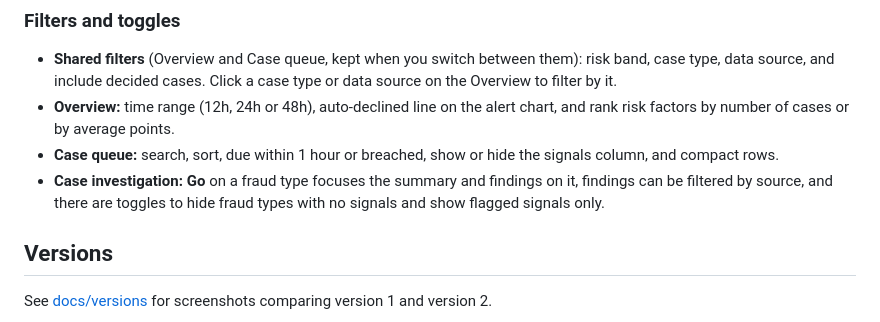
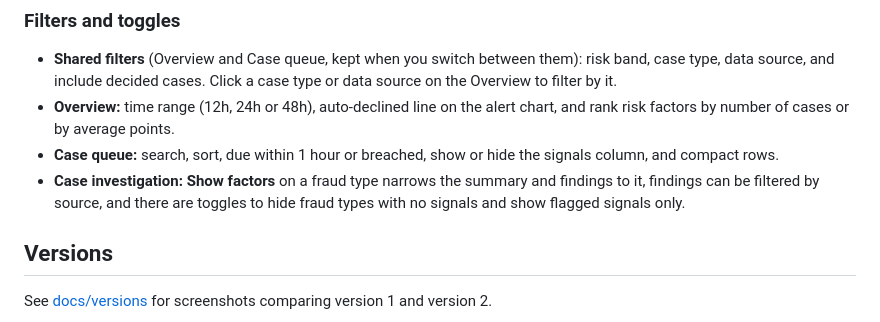
Before and after one commit to dsunwar-stack/Fraud-Data-Visualisation, a Markdown page: README.md, the part around the change. GitHub-like rendering.

```diff
--- a/README.md
+++ b/README.md
@@ -19,7 +19,7 @@ All data is synthetic and generated in the browser from a fixed seed. No real cu
 - **Shared filters** (Overview and Case queue, kept when you switch between them): risk band, case type, data source, and include decided cases. Click a case type or data source on the Overview to filter by it.
 - **Overview:** time range (12h, 24h or 48h), auto-declined line on the alert chart, and rank risk factors by number of cases or by average points.
 - **Case queue:** search, sort, due within 1 hour or breached, show or hide the signals column, and compact rows.
-- **Case investigation:** **Go** on a fraud type focuses the summary and findings on it, findings can be filtered by source, and there are toggles to hide fraud types with no signals and show flagged signals only.
+- **Case investigation:** **Show factors** on a fraud type narrows the summary and findings to it, findings can be filtered by source, and there are toggles to hide fraud types with no signals and show flagged signals only.
 
 ## Versions
 
```
Also changed, not shown: docs/versions/README.md (+23 -5 lines), docs/versions/v3-case.png (added), docs/versions/v3-risk-hub.png (added), 2 other files.
